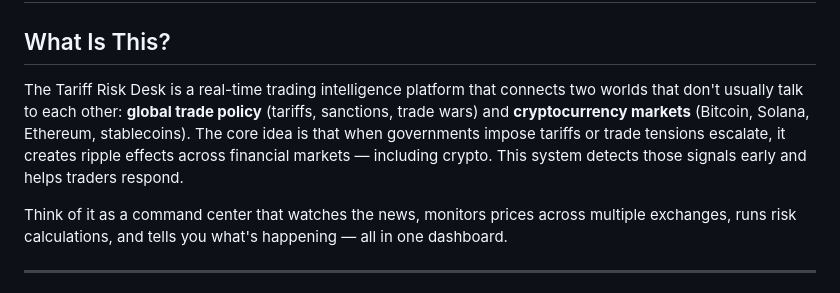
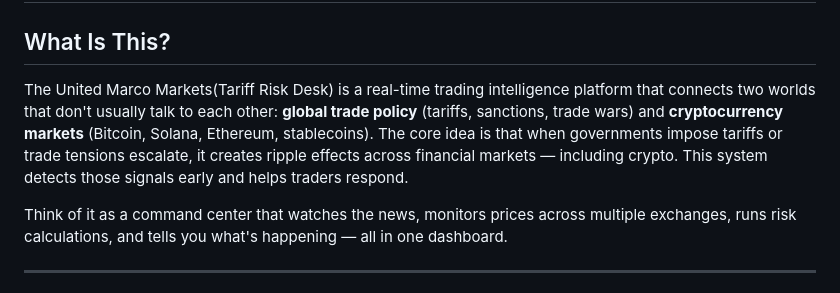
Before and after one commit to btorressz/United-Marco-Markets, a Markdown page: Explanation.md, the part around the change. Drawn GitHub-style.

```diff
--- a/Explanation.md
+++ b/Explanation.md
@@ -2,7 +2,7 @@
 
 ## What Is This?
 
-The Tariff Risk Desk is a real-time trading intelligence platform that connects two worlds that don't usually talk to each other: **global trade policy** (tariffs, sanctions, trade wars) and **cryptocurrency markets** (Bitcoin, Solana, Ethereum, stablecoins). The core idea is that when governments impose tariffs or trade tensions escalate, it creates ripple effects across financial markets — including crypto. This system detects those signals early and helps traders respond.
+The United Marco Markets(Tariff Risk Desk) is a real-time trading intelligence platform that connects two worlds that don't usually talk to each other: **global trade policy** (tariffs, sanctions, trade wars) and **cryptocurrency markets** (Bitcoin, Solana, Ethereum, stablecoins). The core idea is that when governments impose tariffs or trade tensions escalate, it creates ripple effects across financial markets — including crypto. This system detects those signals early and helps traders respond.
 
 Think of it as a command center that watches the news, monitors prices across multiple exchanges, runs risk calculations, and tells you what's happening — all in one dashboard.
 
```
